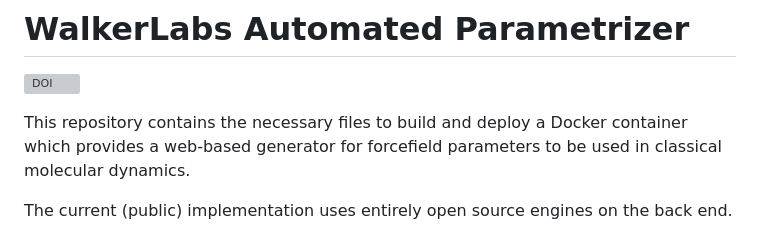
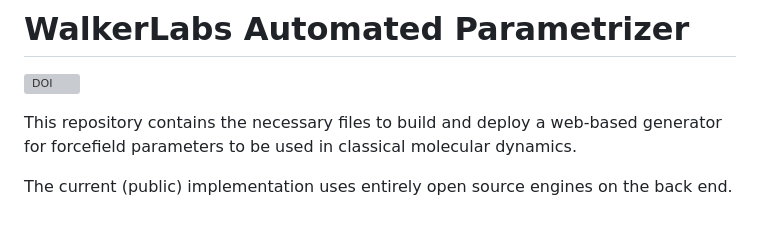
Before and after one commit to arwalkerlab/AutoParams, a Markdown page: README.md, the part around the change. GitHub-like rendering; grey boxes are pictures that could not be loaded.

```diff
--- a/README.md
+++ b/README.md
@@ -2,7 +2,7 @@
 
 [![DOI](https://zenodo.org/badge/623450123.svg)](https://zenodo.org/badge/latestdoi/623450123)
 
-This repository contains the necessary files to build and deploy a Docker container which provides a web-based generator for forcefield parameters to be used in classical molecular dynamics.
+This repository contains the necessary files to build and deploy a web-based generator for forcefield parameters to be used in classical molecular dynamics.
 
 The current (public) implementation uses entirely open source engines on the back end.
 
```
